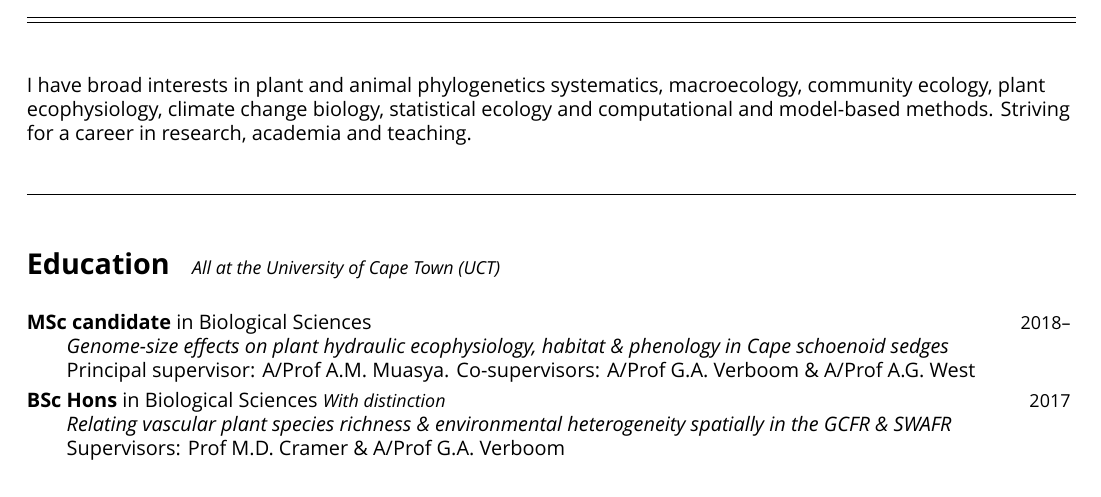
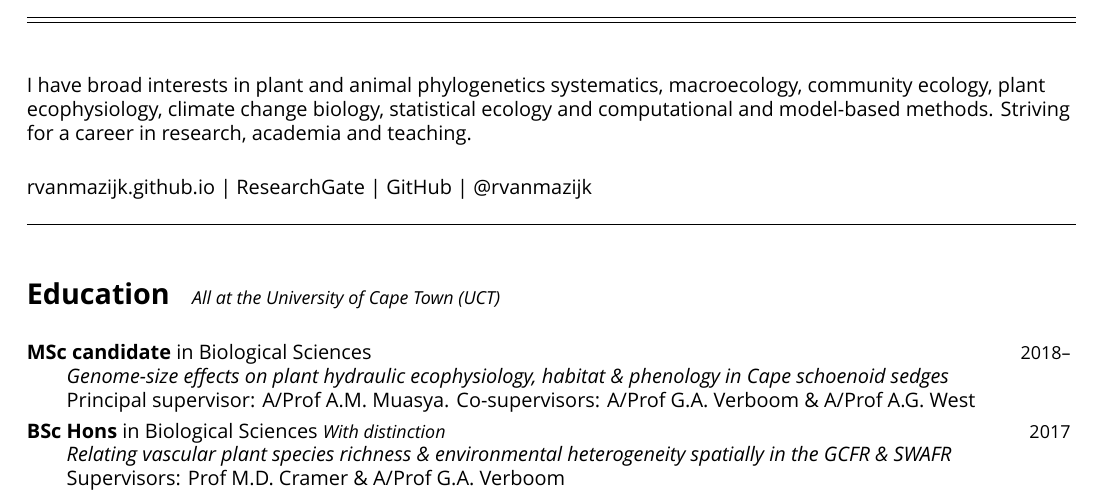
Before and after one commit to rvanmazijk/cv, a LaTeX CV (RvanMazijk_CV_full.tex, which reads etc/style.sty): part of page 1 of 5, cut so that both start at the same text. Compiled offline with XeLaTeX; a missing font is replaced by an installed copy or a similar font.

Commit message:
Add links to full CV with hyperref pkg

```diff
--- a/RvanMazijk_CV_full.tex
+++ b/RvanMazijk_CV_full.tex
@@ -21,6 +21,11 @@ career in research, academia and teaching.
 %Town (UCT) (http://www.uct.ac.za/), South Africa
 
 %rvanmazijk.github.io
+
+\href{https://rvanmazijk.github.io/}{rvanmazijk.github.io} |
+  \href{https://www.researchgate.net/profile/Ruan_Van_Mazijk/}{ResearchGate} |
+  \href{https://github.com/rvanmazijk/}{GitHub} |
+  \href{https://twitter.com/rvanmazijk/}{@rvanmazijk}
 
 %@rvanmazijk on ![](logos/Twitter.png){ width=12 } [Twitter](https://twitter.com/rvanmazijk) and ![](logos/GitHub.png){ width=12 } [GitHub](https://github.com/rvanmazijk)
 
--- a/etc/style.sty
+++ b/etc/style.sty
@@ -8,6 +8,7 @@
   tabularx,
   dblfnote
 }
+\usepackage[hidelinks]{hyperref}
 
 \setmainfont{Avenir}
 \setlength{\parskip}{0.33em}
```
